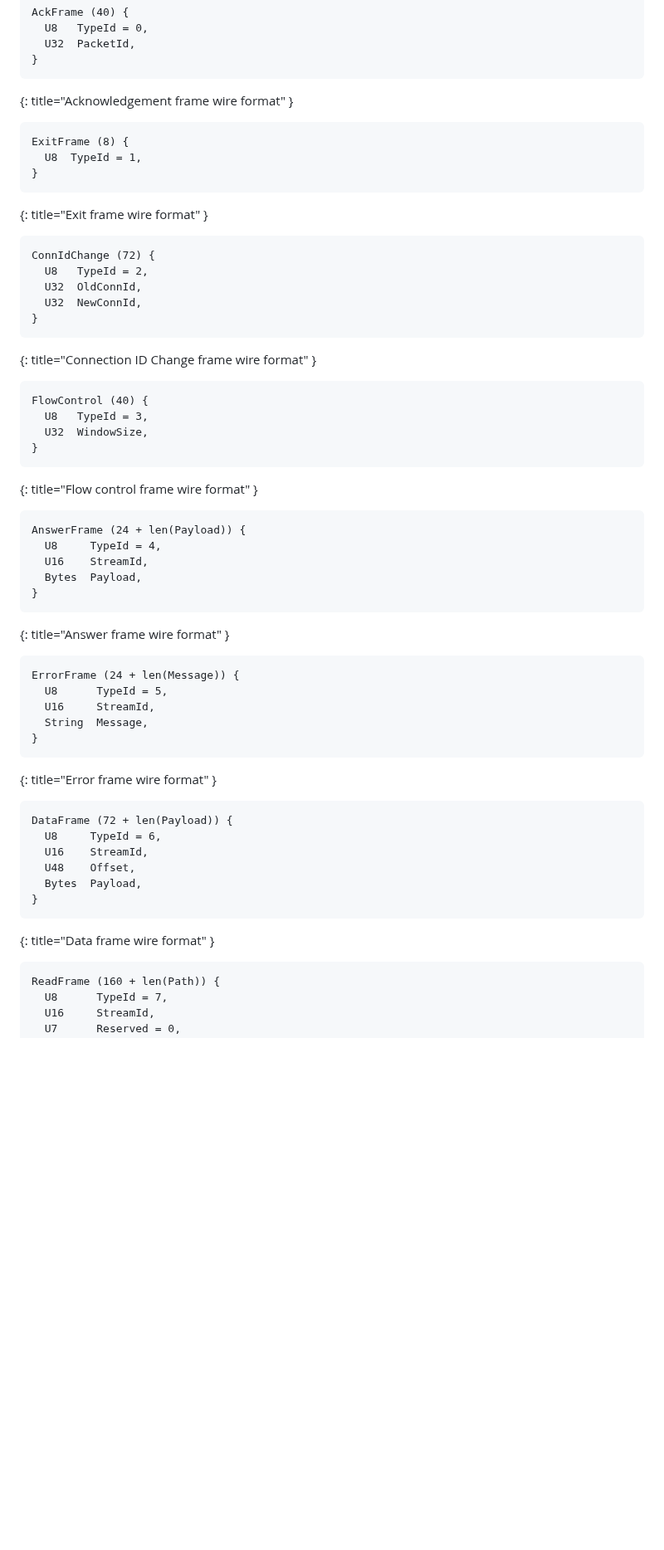
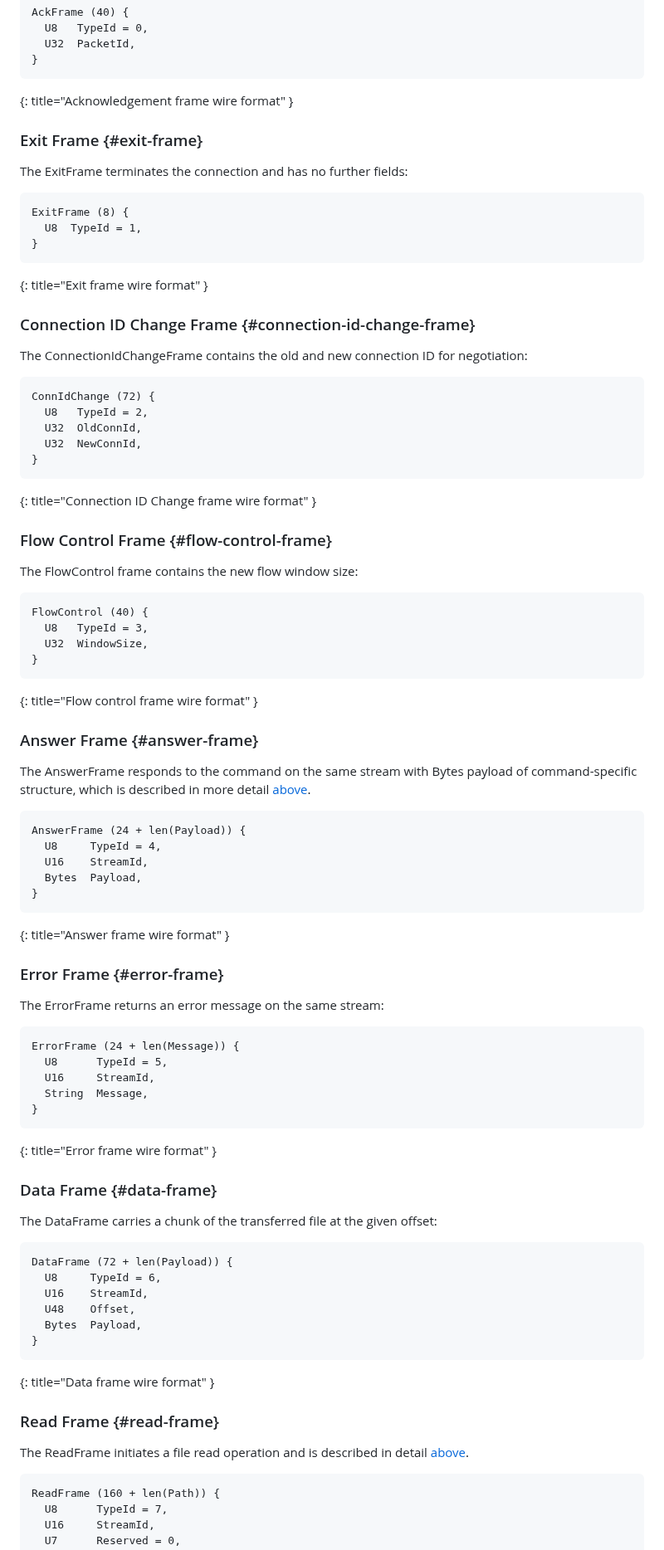
Before and after one commit to nStangl/robust-file-transfer, a Markdown page: rft.md, the part around one of its changes. Shown at 83% size. GitHub-like rendering; blank space fills up the shorter version.

```diff
--- a/rft.md
+++ b/rft.md
@@ -1122,12 +1161,21 @@ AckFrame (40) {
 ~~~~
 {: title="Acknowledgement frame wire format" }
 
+### Exit Frame {#exit-frame}
+
+The ExitFrame terminates the connection and has no further fields:
+
 ~~~~ language-REPLACE/DELETE
 ExitFrame (8) {
   U8  TypeId = 1,
 }
 ~~~~
 {: title="Exit frame wire format" }
+
+### Connection ID Change Frame {#connection-id-change-frame}
+
+The ConnectionIdChangeFrame contains the old and new connection ID
+for negotiation:
 
 ~~~~ language-REPLACE/DELETE
 ConnIdChange (72) {
@@ -1138,6 +1186,10 @@ ConnIdChange (72) {
 ~~~~
 {: title="Connection ID Change frame wire format" }
 
+### Flow Control Frame {#flow-control-frame}
+
+The FlowControl frame contains the new flow window size:
+
 ~~~~ language-REPLACE/DELETE
 FlowControl (40) {
   U8   TypeId = 3,
@@ -1145,6 +1197,12 @@ FlowControl (40) {
 }
 ~~~~
 {: title="Flow control frame wire format" }
+
+### Answer Frame {#answer-frame}
+
+The AnswerFrame responds to the command on the same stream with Bytes
+payload of command-specific structure, which is described in more detail
+[above](#further-commands).
 
 ~~~~ language-REPLACE/DELETE
 AnswerFrame (24 + len(Payload)) {
@@ -1155,6 +1213,10 @@ AnswerFrame (24 + len(Payload)) {
 ~~~~
 {: title="Answer frame wire format" }
 
+### Error Frame {#error-frame}
+
+The ErrorFrame returns an error message on the same stream:
+
 ~~~~ language-REPLACE/DELETE
 ErrorFrame (24 + len(Message)) {
   U8      TypeId = 5,
@@ -1163,6 +1225,10 @@ ErrorFrame (24 + len(Message)) {
 }
 ~~~~
 {: title="Error frame wire format" }
+
+### Data Frame {#data-frame}
+
+The DataFrame carries a chunk of the transferred file at the given offset:
 
 ~~~~ language-REPLACE/DELETE
 DataFrame (72 + len(Payload)) {
@@ -1173,6 +1239,11 @@ DataFrame (72 + len(Payload)) {
 }
 ~~~~
 {: title="Data frame wire format" }
+
+### Read Frame {#read-frame}
+
+The ReadFrame initiates a file read operation and is described in detail
+[above](#read).
 
 ~~~~ language-REPLACE/DELETE
 ReadFrame (160 + len(Path)) {
```
Also changed, not shown: other parts of rft.md (+85 -26 lines).
